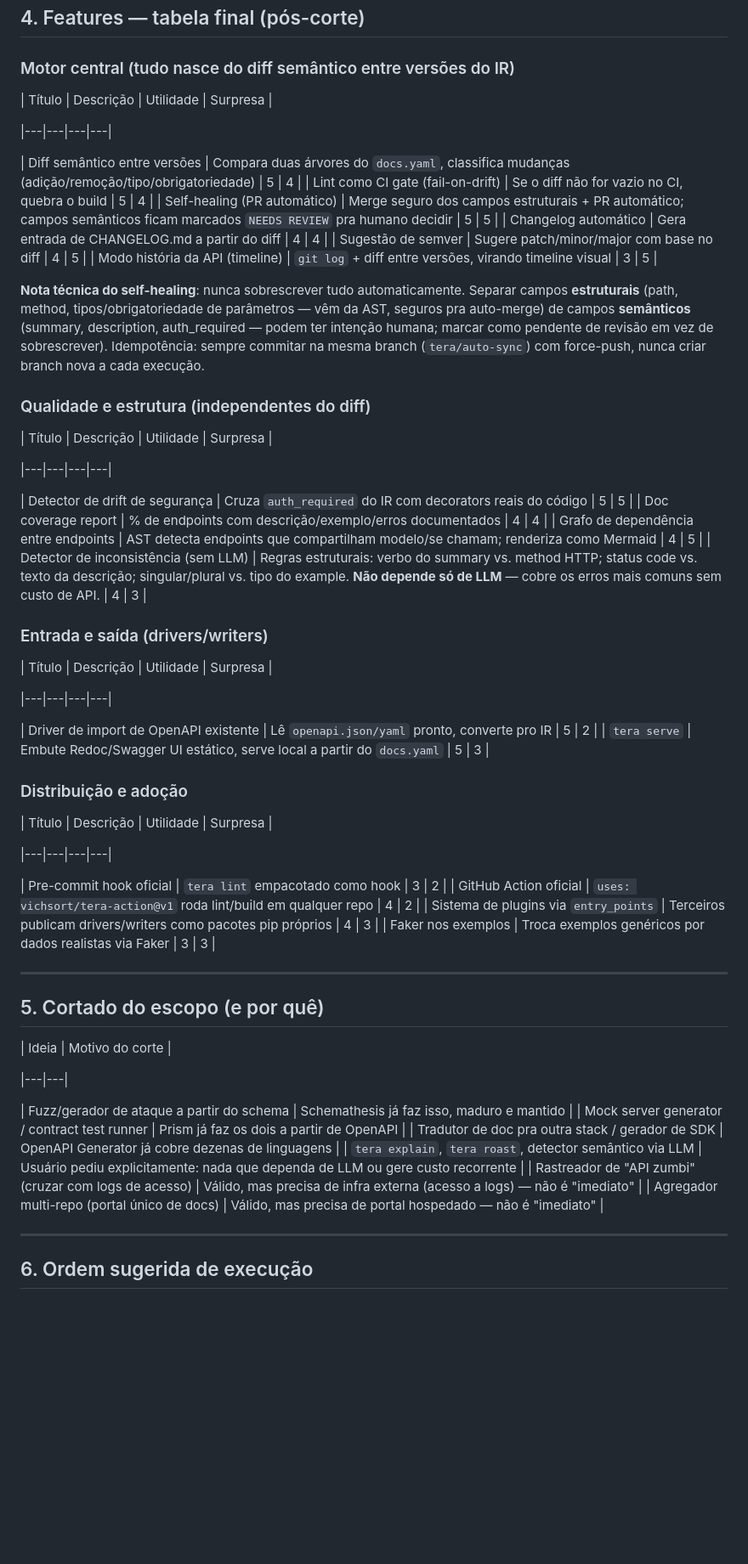
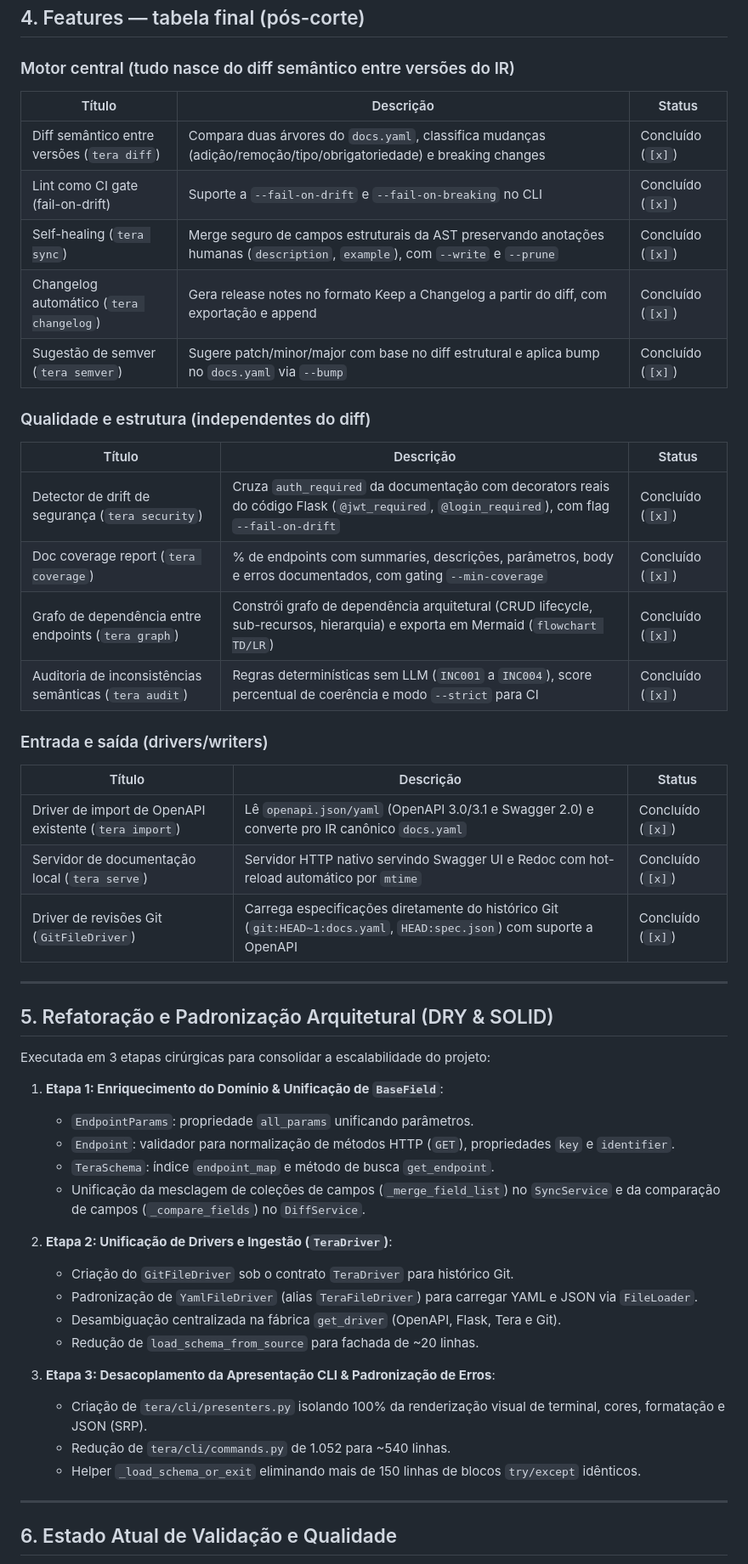
Before and after one commit to vichsort/tera-cli, a Markdown page: ROADMAP.md, the part around one of its changes. Shown at 85% size. GitHub-like rendering; blank space fills up the shorter version.

Commit message:
docs: update roadmap with completed features, architectural refactor and test suite status

```diff
--- a/ROADMAP.md
+++ b/ROADMAP.md
@@ -81,66 +81,55 @@ Pesquisado e confirmado durante a sessão:
 
 ### Motor central (tudo nasce do diff semântico entre versões do IR)
 
-| Título | Descrição | Utilidade | Surpresa |
-
-|---|---|---|---|
-
-| Diff semântico entre versões | Compara duas árvores do `docs.yaml`, classifica mudanças (adição/remoção/tipo/obrigatoriedade) | 5 | 4 |
-| Lint como CI gate (fail-on-drift) | Se o diff não for vazio no CI, quebra o build | 5 | 4 |
-| Self-healing (PR automático) | Merge seguro dos campos estruturais + PR automático; campos semânticos ficam marcados `NEEDS REVIEW` pra humano decidir | 5 | 5 |
-| Changelog automático | Gera entrada de CHANGELOG.md a partir do diff | 4 | 4 |
-| Sugestão de semver | Sugere patch/minor/major com base no diff | 4 | 5 |
-| Modo história da API (timeline) | `git log` + diff entre versões, virando timeline visual | 3 | 5 |
-
-**Nota técnica do self-healing**: nunca sobrescrever tudo automaticamente. Separar campos **estruturais** (path, method, tipos/obrigatoriedade de parâmetros — vêm da AST, seguros pra auto-merge) de campos **semânticos** (summary, description, auth_required — podem ter intenção humana; marcar como pendente de revisão em vez de sobrescrever). Idempotência: sempre commitar na mesma branch (`tera/auto-sync`) com force-push, nunca criar branch nova a cada execução.
+| Título | Descrição | Status |
+|---|---|---|
+| Diff semântico entre versões (`tera diff`) | Compara duas árvores do `docs.yaml`, classifica mudanças (adição/remoção/tipo/obrigatoriedade) e breaking changes | Concluído (`[x]`) |
+| Lint como CI gate (fail-on-drift) | Suporte a `--fail-on-drift` e `--fail-on-breaking` no CLI | Concluído (`[x]`) |
+| Self-healing (`tera sync`) | Merge seguro de campos estruturais da AST preservando anotações humanas (`description`, `example`), com `--write` e `--prune` | Concluído (`[x]`) |
+| Changelog automático (`tera changelog`) | Gera release notes no formato Keep a Changelog a partir do diff, com exportação e append | Concluído (`[x]`) |
+| Sugestão de semver (`tera semver`) | Sugere patch/minor/major com base no diff estrutural e aplica bump no `docs.yaml` via `--bump` | Concluído (`[x]`) |
 
 ### Qualidade e estrutura (independentes do diff)
 
-| Título | Descrição | Utilidade | Surpresa |
-
-|---|---|---|---|
-
-| Detector de drift de segurança | Cruza `auth_required` do IR com decorators reais do código | 5 | 5 |
-| Doc coverage report | % de endpoints com descrição/exemplo/erros documentados | 4 | 4 |
-| Grafo de dependência entre endpoints | AST detecta endpoints que compartilham modelo/se chamam; renderiza como Mermaid | 4 | 5 |
-| Detector de inconsistência (sem LLM) | Regras estruturais: verbo do summary vs. method HTTP; status code vs. texto da descrição; singular/plural vs. tipo do example. **Não depende só de LLM** — cobre os erros mais comuns sem custo de API. | 4 | 3 |
+| Título | Descrição | Status |
+|---|---|---|
+| Detector de drift de segurança (`tera security`) | Cruza `auth_required` da documentação com decorators reais do código Flask (`@jwt_required`, `@login_required`), com flag `--fail-on-drift` | Concluído (`[x]`) |
+| Doc coverage report (`tera coverage`) | % de endpoints com summaries, descrições, parâmetros, body e erros documentados, com gating `--min-coverage` | Concluído (`[x]`) |
+| Grafo de dependência entre endpoints (`tera graph`) | Constrói grafo de dependência arquitetural (CRUD lifecycle, sub-recursos, hierarquia) e exporta em Mermaid (`flowchart TD/LR`) | Concluído (`[x]`) |
+| Auditoria de inconsistências semânticas (`tera audit`) | Regras determinísticas sem LLM (`INC001` a `INC004`), score percentual de coerência e modo `--strict` para CI | Concluído (`[x]`) |
 
 ### Entrada e saída (drivers/writers)
 
-| Título | Descrição | Utilidade | Surpresa |
-
-|---|---|---|---|
-
-| Driver de import de OpenAPI existente | Lê `openapi.json/yaml` pronto, converte pro IR | 5 | 2 |
-| `tera serve` | Embute Redoc/Swagger UI estático, serve local a partir do `docs.yaml` | 5 | 3 |
-
-### Distribuição e adoção
-
-| Título | Descrição | Utilidade | Surpresa |
-
-|---|---|---|---|
-
-| Pre-commit hook oficial | `tera lint` empacotado como hook | 3 | 2 |
-| GitHub Action oficial | `uses: vichsort/tera-action@v1` roda lint/build em qualquer repo | 4 | 2 |
-| Sistema de plugins via `entry_points` | Terceiros publicam drivers/writers como pacotes pip próprios | 4 | 3 |
-| Faker nos exemplos | Troca exemplos genéricos por dados realistas via Faker | 3 | 3 |
+| Título | Descrição | Status |
+|---|---|---|
+| Driver de import de OpenAPI existente (`tera import`) | Lê `openapi.json/yaml` (OpenAPI 3.0/3.1 e Swagger 2.0) e converte pro IR canônico `docs.yaml` | Concluído (`[x]`) |
+| Servidor de documentação local (`tera serve`) | Servidor HTTP nativo servindo Swagger UI e Redoc com hot-reload automático por `mtime` | Concluído (`[x]`) |
+| Driver de revisões Git (`GitFileDriver`) | Carrega especificações diretamente do histórico Git (`git:HEAD~1:docs.yaml`, `HEAD:spec.json`) com suporte a OpenAPI | Concluído (`[x]`) |
 
 ---
 
-## 5. Cortado do escopo (e por quê)
+## 5. Refatoração e Padronização Arquitetural (DRY & SOLID)
 
-| Ideia | Motivo do corte |
+Executada em 3 etapas cirúrgicas para consolidar a escalabilidade do projeto:
 
-|---|---|
+1. **Etapa 1: Enriquecimento do Domínio & Unificação de `BaseField`**:
+   - `EndpointParams`: propriedade `all_params` unificando parâmetros.
+   - `Endpoint`: validador para normalização de métodos HTTP (`GET`), propriedades `key` e `identifier`.
+   - `TeraSchema`: índice `endpoint_map` e método de busca `get_endpoint`.
+   - Unificação da mesclagem de coleções de campos (`_merge_field_list`) no `SyncService` e da comparação de campos (`_compare_fields`) no `DiffService`.
 
-| Fuzz/gerador de ataque a partir do schema | Schemathesis já faz isso, maduro e mantido |
-| Mock server generator / contract test runner | Prism já faz os dois a partir de OpenAPI |
-| Tradutor de doc pra outra stack / gerador de SDK | OpenAPI Generator já cobre dezenas de linguagens |
-| `tera explain`, `tera roast`, detector semântico via LLM | Usuário pediu explicitamente: nada que dependa de LLM ou gere custo recorrente |
-| Rastreador de "API zumbi" (cruzar com logs de acesso) | Válido, mas precisa de infra externa (acesso a logs) — não é "imediato" |
-| Agregador multi-repo (portal único de docs) | Válido, mas precisa de portal hospedado — não é "imediato" |
+2. **Etapa 2: Unificação de Drivers e Ingestão (`TeraDriver`)**:
+   - Criação do `GitFileDriver` sob o contrato `TeraDriver` para histórico Git.
+   - Padronização de `YamlFileDriver` (alias `TeraFileDriver`) para carregar YAML e JSON via `FileLoader`.
+   - Desambiguação centralizada na fábrica `get_driver` (OpenAPI, Flask, Tera e Git).
+   - Redução de `load_schema_from_source` para fachada de ~20 linhas.
+
+3. **Etapa 3: Desacoplamento da Apresentação CLI & Padronização de Erros**:
+   - Criação de `tera/cli/presenters.py` isolando 100% da renderização visual de terminal, cores, formatação e JSON (SRP).
+   - Redução de `tera/cli/commands.py` de 1.052 para ~540 linhas.
+   - Helper `_load_schema_or_exit` eliminando mais de 150 linhas de blocos `try/except` idênticos.
 
 ---
 
-## 6. Ordem sugerida de execução
+## 6. Estado Atual de Validação e Qualidade
 
```
Also changed, not shown: other parts of ROADMAP.md (+8 -7 lines).
